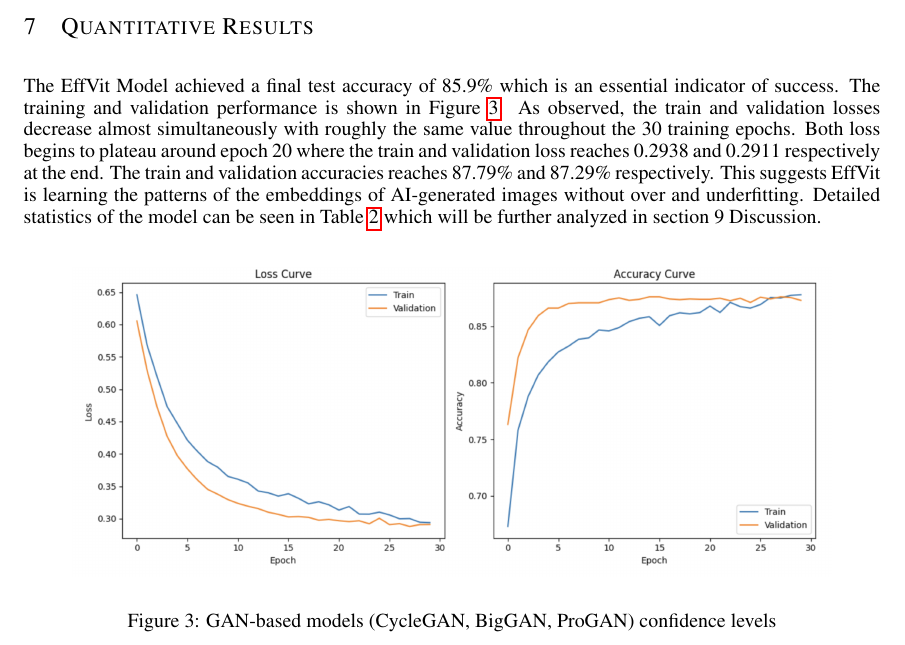
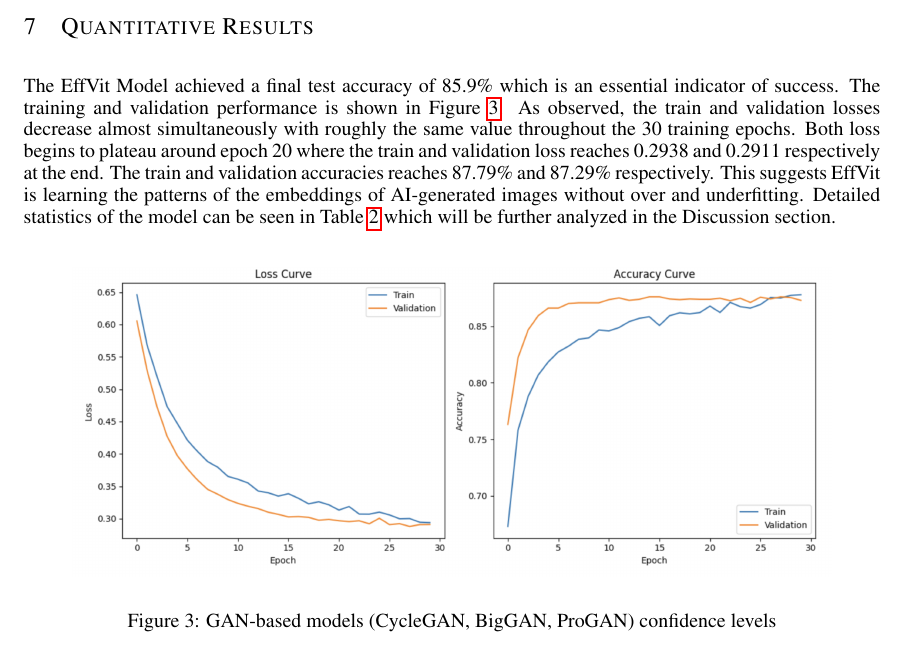
Before and after one commit to WilliamJWen/Project42, a LaTeX paper (reports/4.4_Final_Report/latex/APS360_Project.tex): part of page 6 of 13, cut so that both start at the same text. Compiled offline with pdfLaTeX.

Commit message:
small change in quantative results

```diff
--- a/reports/4.4_Final_Report/latex/APS360_Project.tex
+++ b/reports/4.4_Final_Report/latex/APS360_Project.tex
@@ -226,7 +226,7 @@ Across various hyperparameter combinations, we observed wide oscillations in our
 % \end{figure}
 
 \section{Quantitative Results}
-The EffVit Model achieved a final test accuracy of 85.9\% which is an essential indicator of success. The training and validation performance is shown in Figure \ref{fig:Training_Curves}. As observed, the train and validation losses decrease almost simultaneously with roughly the same value throughout the 30 training epochs. Both loss begins to plateau around epoch 20 where the train and validation loss reaches 0.2938 and 0.2911 respectively at the end. The train and validation accuracies reaches 87.79\% and 87.29\% respectively. This suggests EffVit is learning the patterns of the embeddings of AI-generated images without over and underfitting. Detailed statistics of the model can be seen in Table \ref{tab:metrics} which will be further analyzed in section 9 Discussion.
+The EffVit Model achieved a final test accuracy of 85.9\% which is an essential indicator of success. The training and validation performance is shown in Figure \ref{fig:Training_Curves}. As observed, the train and validation losses decrease almost simultaneously with roughly the same value throughout the 30 training epochs. Both loss begins to plateau around epoch 20 where the train and validation loss reaches 0.2938 and 0.2911 respectively at the end. The train and validation accuracies reaches 87.79\% and 87.29\% respectively. This suggests EffVit is learning the patterns of the embeddings of AI-generated images without over and underfitting. Detailed statistics of the model can be seen in Table \ref{tab:metrics} which will be further analyzed in the Discussion section.
 
 \begin{figure}[h]
     \begin{center}
```
